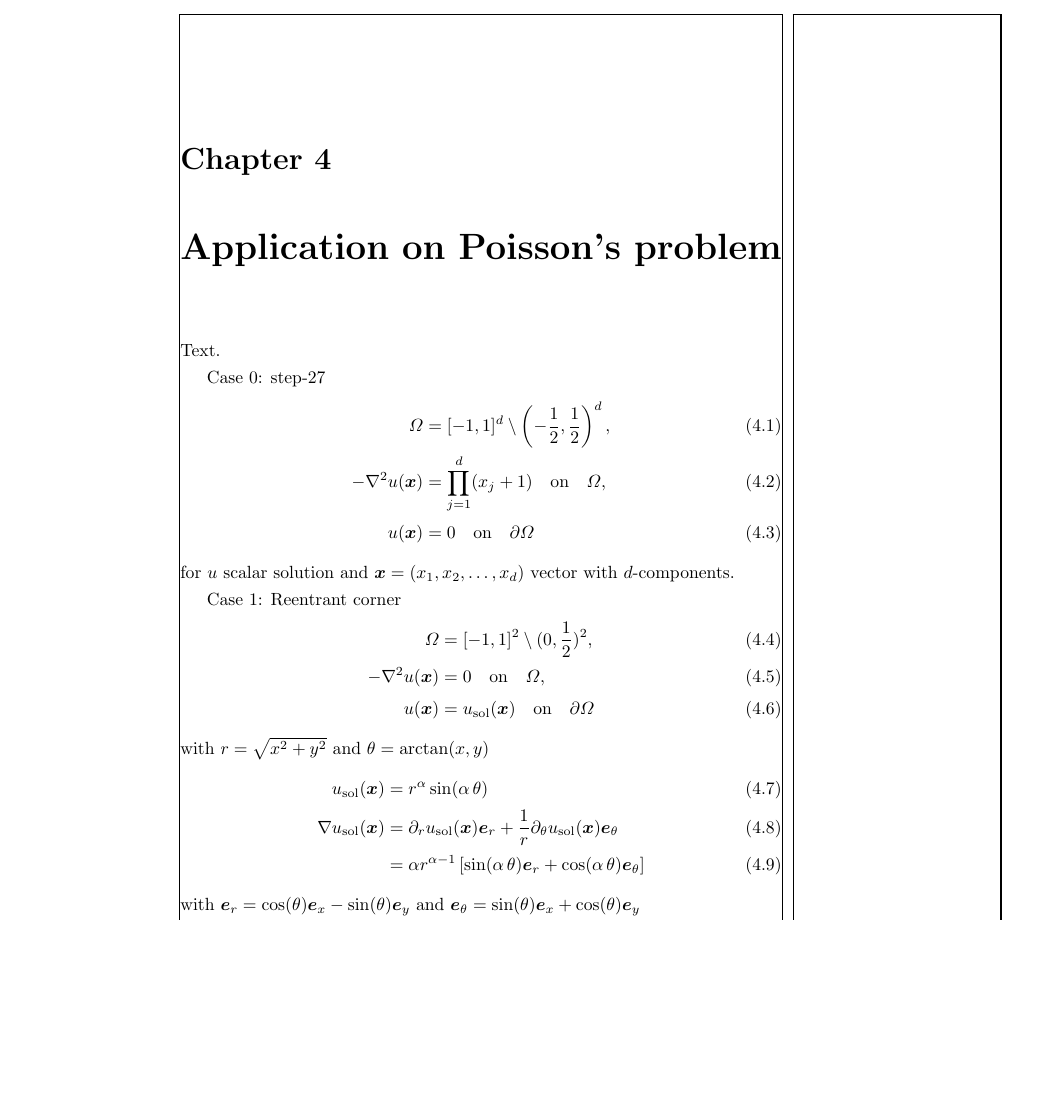
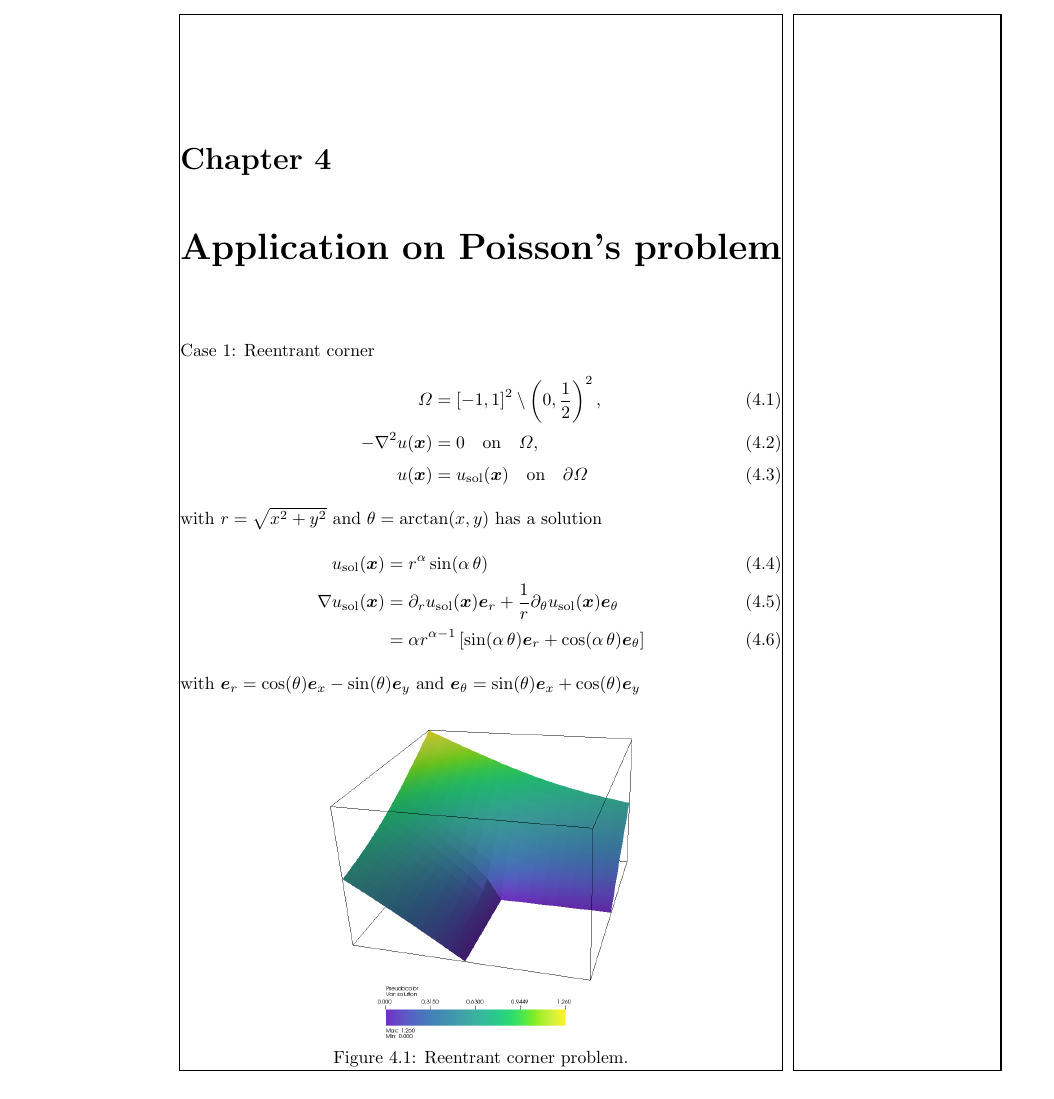
Before and after one commit to marcfehling/phd, a LaTeX thesis (dissertation.tex, which reads chapters/results/results.tex): part of page 29 of 41, cut so that both start at the same text, the shorter picture padded with empty space. Compiled offline with pdfLaTeX.

Commit message:
Added picture of solution of problem.

```diff
--- a/chapters/results/results.tex
+++ b/chapters/results/results.tex
@@ -1,23 +1,20 @@
 \chapter{Application on Poisson's problem}
 \label{ch:results}
-Text.
-
-Case 0: step-27
-\begin{align}
-  \Omega &= [-1,1]^d \setminus \left(-\frac{1}{2}, \frac{1}{2}\right)^d ,\\
-  - \nabla^2 u(\vec{x}) &= \prod\limits_{j=1}^{d} (x_j + 1) \quad\text{on}\quad \Omega,\\
-  u(\vec{x}) &= 0 \quad\text{on}\quad \partial\Omega
-\end{align}
-for $u$ scalar solution and $\vec{x} = (x_1, x_2, \dots, x_d)$ vector with $d$-components.
-
+%Case 0: step-27
+%\begin{align}
+%  \Omega &= [-1,1]^d \setminus \left(-\frac{1}{2}, \frac{1}{2}\right)^d ,\\
+%  - \nabla^2 u(\vec{x}) &= \prod\limits_{j=1}^{d} (x_j + 1) \quad\text{on}\quad \Omega,\\
+%  u(\vec{x}) &= 0 \quad\text{on}\quad \partial\Omega
+%\end{align}
+%for $u$ scalar solution and $\vec{x} = (x_1, x_2, \dots, x_d)$ vector with $d$-components.
 
 Case 1: Reentrant corner
 \begin{align}
-  \Omega &= [-1,1]^2 \setminus (0,\frac{1}{2})^2 ,\\
+  \Omega &= \left[-1,1\right]^2 \setminus \left(0,\frac{1}{2}\right)^2 ,\\
   - \nabla^2 u(\vec{x}) &= 0 \quad\text{on}\quad \Omega,\\
   u(\vec{x}) &= u_\text{sol}(\vec{x}) \quad\text{on}\quad \partial\Omega
 \end{align}
-with \(r = \sqrt{x^2 + y^2}\) and \(\theta = \arctan(x,y) \)
+with \(r = \sqrt{x^2 + y^2}\) and \(\theta = \arctan(x,y) \) has a solution
 \begin{align}
   u_\text{sol}(\vec{x}) &= r^\alpha \sin(\alpha \, \theta) \\
   \nabla u_\text{sol}(\vec{x}) &= \partial_r u_\text{sol}(\vec{x}) \vec{e}_r + \frac{1}{r} \partial_\theta u_\text{sol}(\vec{x}) \vec{e}_\theta \\
@@ -25,6 +22,12 @@ with \(r = \sqrt{x^2 + y^2}\) and \(\theta = \arctan(x,y) \)
 \end{align}
 with \(\vec{e}_r = \cos(\theta) \vec{e}_x - \sin(\theta) \vec{e}_y\) and \(\vec{e}_\theta = \sin(\theta) \vec{e}_x + \cos(\theta) \vec{e}_y\)
 
+\begin{figure}
+\centering
+\includegraphics[width=0.5\textwidth]{figures/results/solution.png}
+\caption{Reentrant corner problem.}
+\label{fig:solution}
+\end{figure}
 
 We will compared different refinement strategies. We will use \textit{fixed-fraction} adaptation so that every cell is refined. This allows us to compare the choices of all strategies since always the same amount of cells is taken into account. \todo{see slack text}
 
```
Also changed, not shown: figures/results/solution.png (added).
